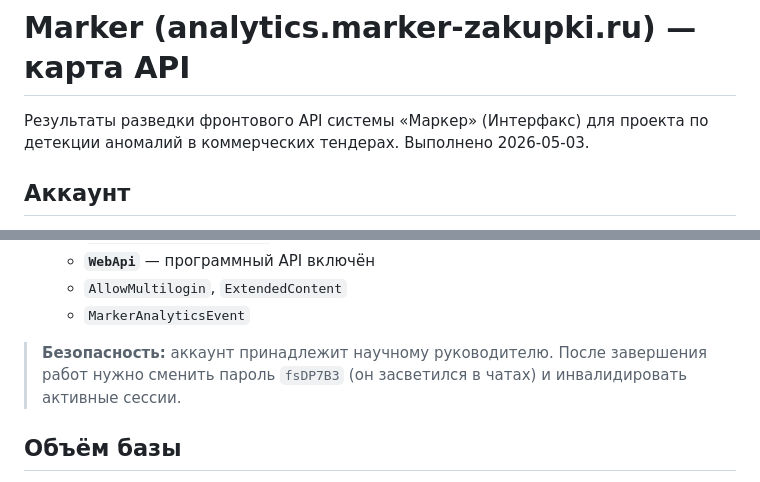
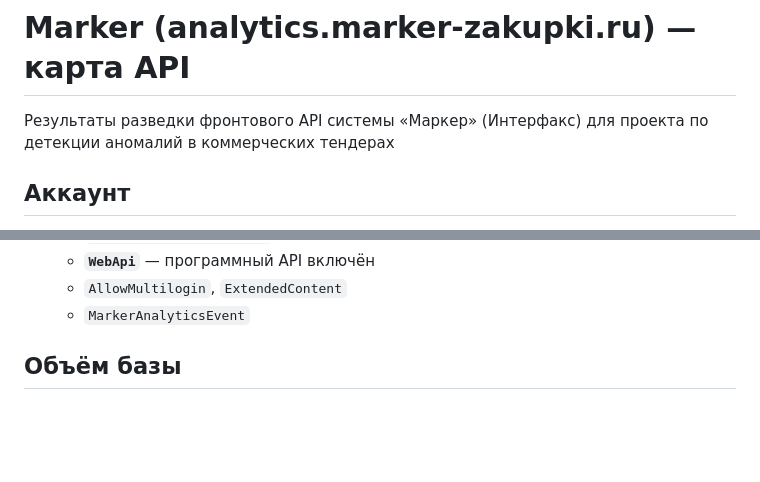
Before and after one commit to polinaryltseva/anomalies_detection, a Markdown page: docs/api-discovery.md, 2 parts joined by grey strips. Drawn GitHub-style; blank space fills up the shorter version.

```diff
--- a/docs/api-discovery.md
+++ b/docs/api-discovery.md
@@ -1,6 +1,6 @@
 # Marker (analytics.marker-zakupki.ru) — карта API
 
-Результаты разведки фронтового API системы «Маркер» (Интерфакс) для проекта по детекции аномалий в коммерческих тендерах. Выполнено 2026-05-03.
+Результаты разведки фронтового API системы «Маркер» (Интерфакс) для проекта по детекции аномалий в коммерческих тендерах
 
 ## Аккаунт
 
@@ -20,7 +20,6 @@
   - `AllowMultilogin`, `ExtendedContent`
   - `MarkerAnalyticsEvent`
 
-> **Безопасность:** аккаунт принадлежит научному руководителю. После завершения работ нужно сменить пароль `fsDP7B3` (он засветился в чатах) и инвалидировать активные сессии.
 
 ## Объём базы
 
```
Also changed, not shown: other parts of docs/api-discovery.md (+0 -38 lines).
